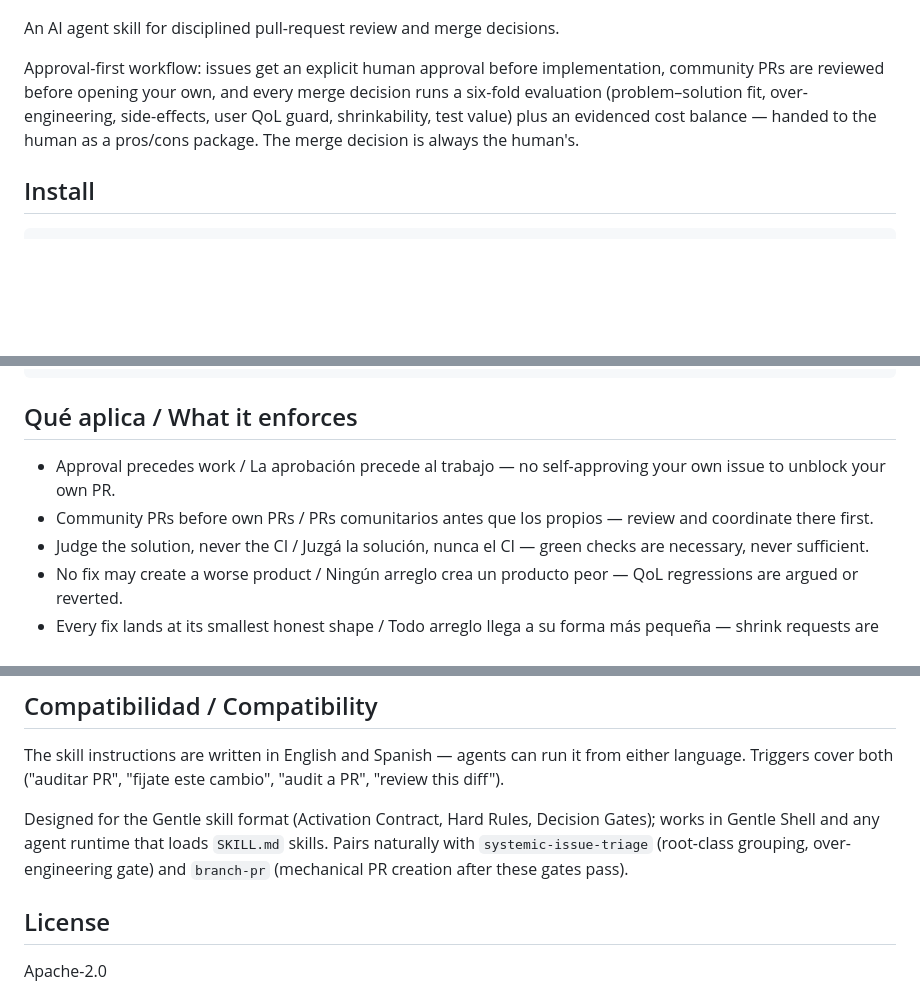
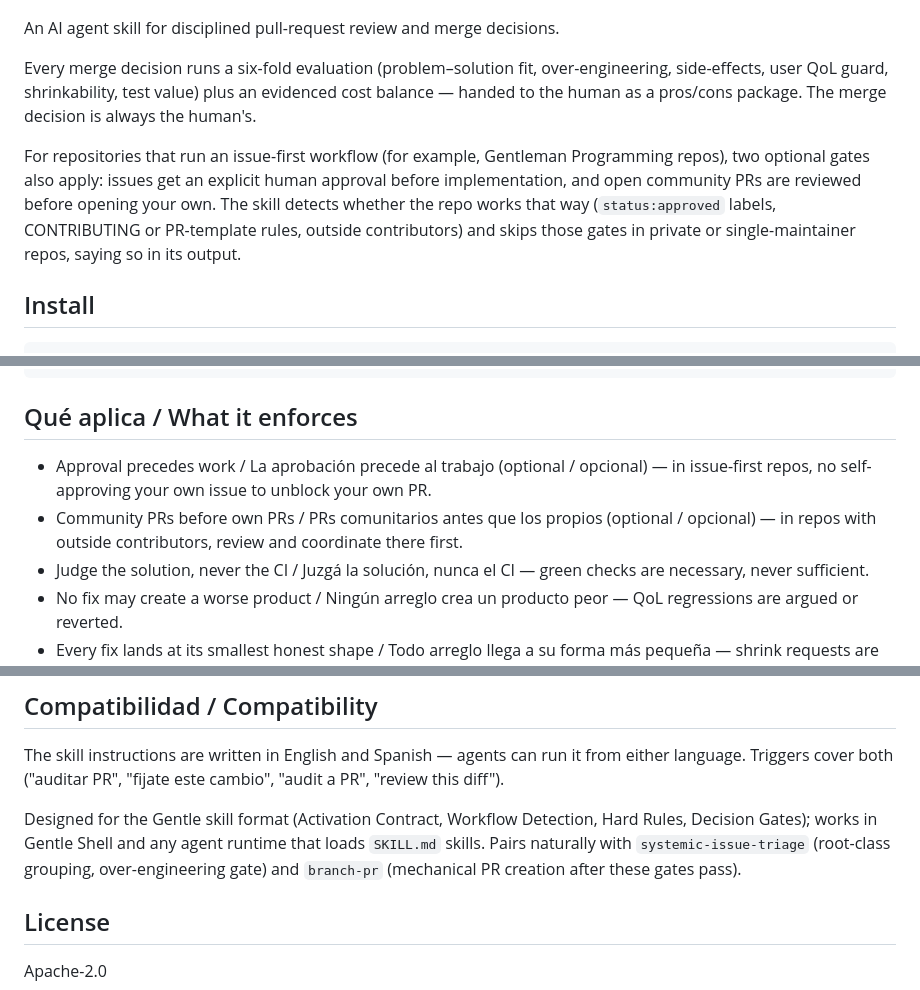
Before and after one commit to decode2/pr-review-discipline, a Markdown page: README.md, 3 parts joined by grey strips. Rendered like a GitHub page; blank space fills up the shorter version.

```diff
--- a/README.md
+++ b/README.md
@@ -4,7 +4,9 @@
 
 An AI agent skill for disciplined pull-request review and merge decisions.
 
-Approval-first workflow: issues get an explicit human approval before implementation, community PRs are reviewed before opening your own, and every merge decision runs a six-fold evaluation (problem–solution fit, over-engineering, side-effects, user QoL guard, shrinkability, test value) plus an evidenced cost balance — handed to the human as a pros/cons package. The merge decision is always the human's.
+Every merge decision runs a six-fold evaluation (problem–solution fit, over-engineering, side-effects, user QoL guard, shrinkability, test value) plus an evidenced cost balance — handed to the human as a pros/cons package. The merge decision is always the human's.
+
+For repositories that run an issue-first workflow (for example, Gentleman Programming repos), two optional gates also apply: issues get an explicit human approval before implementation, and open community PRs are reviewed before opening your own. The skill detects whether the repo works that way (`status:approved` labels, CONTRIBUTING or PR-template rules, outside contributors) and skips those gates in private or single-maintainer repos, saying so in its output.
 
 ## Install
 
@@ -23,8 +25,8 @@ skills/pr-review-discipline/
 
 ## Qué aplica / What it enforces
 
-- Approval precedes work / La aprobación precede al trabajo — no self-approving your own issue to unblock your own PR.
-- Community PRs before own PRs / PRs comunitarios antes que los propios — review and coordinate there first.
+- Approval precedes work / La aprobación precede al trabajo (optional / opcional) — in issue-first repos, no self-approving your own issue to unblock your own PR.
+- Community PRs before own PRs / PRs comunitarios antes que los propios (optional / opcional) — in repos with outside contributors, review and coordinate there first.
 - Judge the solution, never the CI / Juzgá la solución, nunca el CI — green checks are necessary, never sufficient.
 - No fix may create a worse product / Ningún arreglo crea un producto peor — QoL regressions are argued or reverted.
 - Every fix lands at its smallest honest shape / Todo arreglo llega a su forma más pequeña — shrink requests are hunks-named.
@@ -35,7 +37,7 @@ skills/pr-review-discipline/
 
 The skill instructions are written in English and Spanish — agents can run it from either language. Triggers cover both ("auditar PR", "fijate este cambio", "audit a PR", "review this diff").
 
-Designed for the Gentle skill format (Activation Contract, Hard Rules, Decision Gates); works in Gentle Shell and any agent runtime that loads `SKILL.md` skills. Pairs naturally with `systemic-issue-triage` (root-class grouping, over-engineering gate) and `branch-pr` (mechanical PR creation after these gates pass).
+Designed for the Gentle skill format (Activation Contract, Workflow Detection, Hard Rules, Decision Gates); works in Gentle Shell and any agent runtime that loads `SKILL.md` skills. Pairs naturally with `systemic-issue-triage` (root-class grouping, over-engineering gate) and `branch-pr` (mechanical PR creation after these gates pass).
 
 ## License
 
```
Also changed, not shown: skills/pr-review-discipline/SKILL.md (+21 -11 lines), assets/banner.png, 1 other file.
